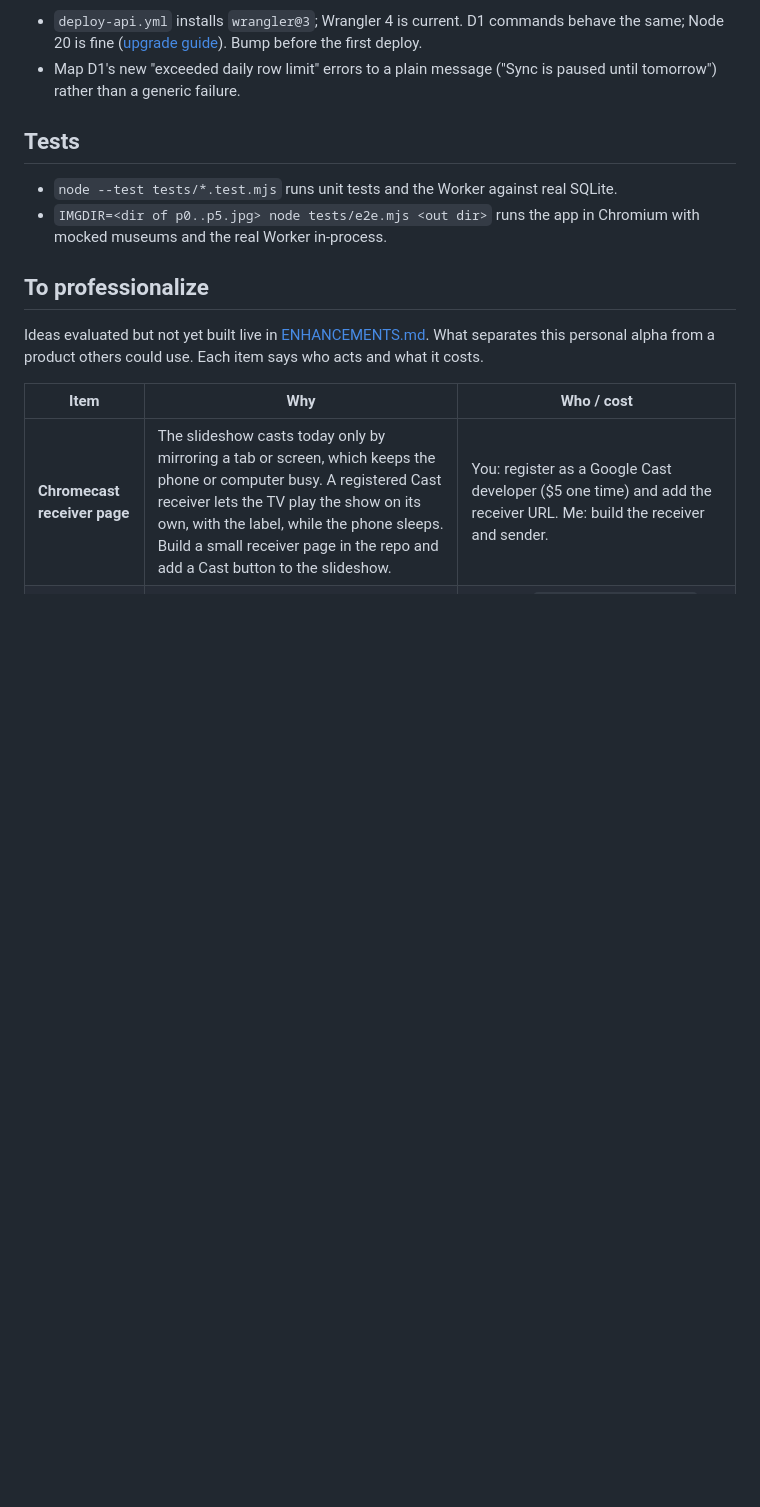
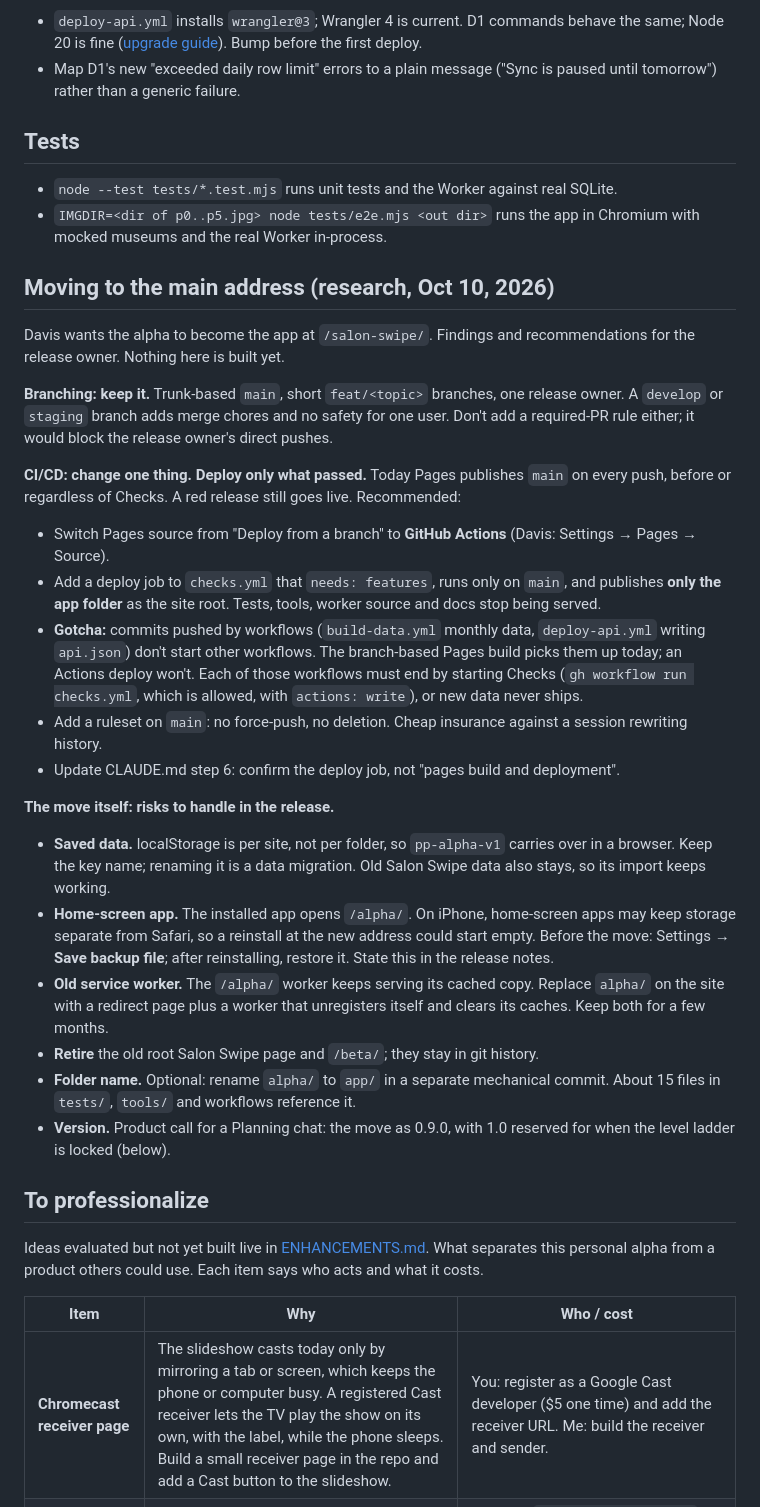
Before and after one commit to davisburgess/salon-swipe, a Markdown page: ALPHA.md, the part around the change. Drawn GitHub-style; blank space fills up the shorter version.

Commit message:
Docs: research on moving the alpha to the main address
Co-Authored-By: Claude Opus 5.5 <noreply@anthropic.com>
Claude-Session: https://claude.ai/code/session_01SAtLuwGaV5FPjPVGaMwAfG

```diff
--- a/ALPHA.md
+++ b/ALPHA.md
@@ -58,6 +58,26 @@ Working name for the next version of Salon Swipe. Lives at `/alpha/`, with its o
 - `node --test tests/*.test.mjs` runs unit tests and the Worker against real SQLite.
 - `IMGDIR=<dir of p0..p5.jpg> node tests/e2e.mjs <out dir>` runs the app in Chromium with mocked museums and the real Worker in-process.
 
+## Moving to the main address (research, Oct 10, 2026)
+Davis wants the alpha to become the app at `/salon-swipe/`. Findings and recommendations for the release owner. Nothing here is built yet.
+
+**Branching: keep it.** Trunk-based `main`, short `feat/<topic>` branches, one release owner. A `develop` or `staging` branch adds merge chores and no safety for one user. Don't add a required-PR rule either; it would block the release owner's direct pushes.
+
+**CI/CD: change one thing. Deploy only what passed.** Today Pages publishes `main` on every push, before or regardless of Checks. A red release still goes live. Recommended:
+- Switch Pages source from "Deploy from a branch" to **GitHub Actions** (Davis: Settings → Pages → Source).
+- Add a deploy job to `checks.yml` that `needs: features`, runs only on `main`, and publishes **only the app folder** as the site root. Tests, tools, worker source and docs stop being served.
+- **Gotcha:** commits pushed by workflows (`build-data.yml` monthly data, `deploy-api.yml` writing `api.json`) don't start other workflows. The branch-based Pages build picks them up today; an Actions deploy won't. Each of those workflows must end by starting Checks (`gh workflow run checks.yml`, which is allowed, with `actions: write`), or new data never ships.
+- Add a ruleset on `main`: no force-push, no deletion. Cheap insurance against a session rewriting history.
+- Update CLAUDE.md step 6: confirm the deploy job, not "pages build and deployment".
+
+**The move itself: risks to handle in the release.**
+- **Saved data.** localStorage is per site, not per folder, so `pp-alpha-v1` carries over in a browser. Keep the key name; renaming it is a data migration. Old Salon Swipe data also stays, so its import keeps working.
+- **Home-screen app.** The installed app opens `/alpha/`. On iPhone, home-screen apps may keep storage separate from Safari, so a reinstall at the new address could start empty. Before the move: Settings → **Save backup file**; after reinstalling, restore it. State this in the release notes.
+- **Old service worker.** The `/alpha/` worker keeps serving its cached copy. Replace `alpha/` on the site with a redirect page plus a worker that unregisters itself and clears its caches. Keep both for a few months.
+- **Retire** the old root Salon Swipe page and `/beta/`; they stay in git history.
+- **Folder name.** Optional: rename `alpha/` to `app/` in a separate mechanical commit. About 15 files in `tests/`, `tools/` and workflows reference it.
+- **Version.** Product call for a Planning chat: the move as 0.9.0, with 1.0 reserved for when the level ladder is locked (below).
+
 ## To professionalize
 Ideas evaluated but not yet built live in [ENHANCEMENTS.md](ENHANCEMENTS.md).
 What separates this personal alpha from a product others could use. Each item says who acts and what it costs.
```
